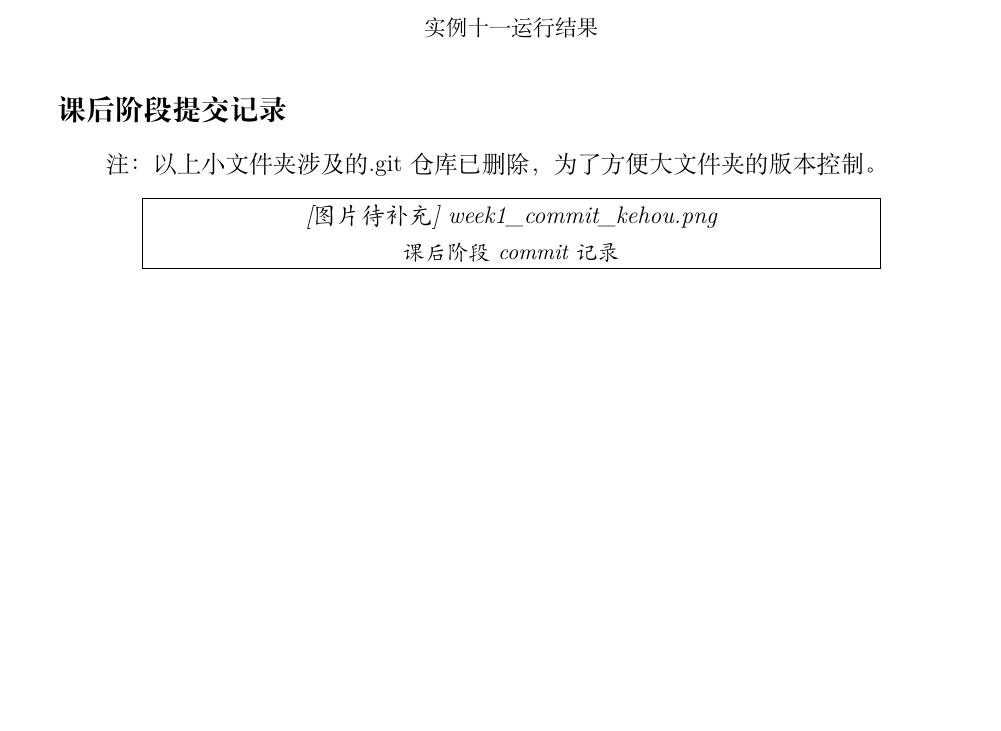
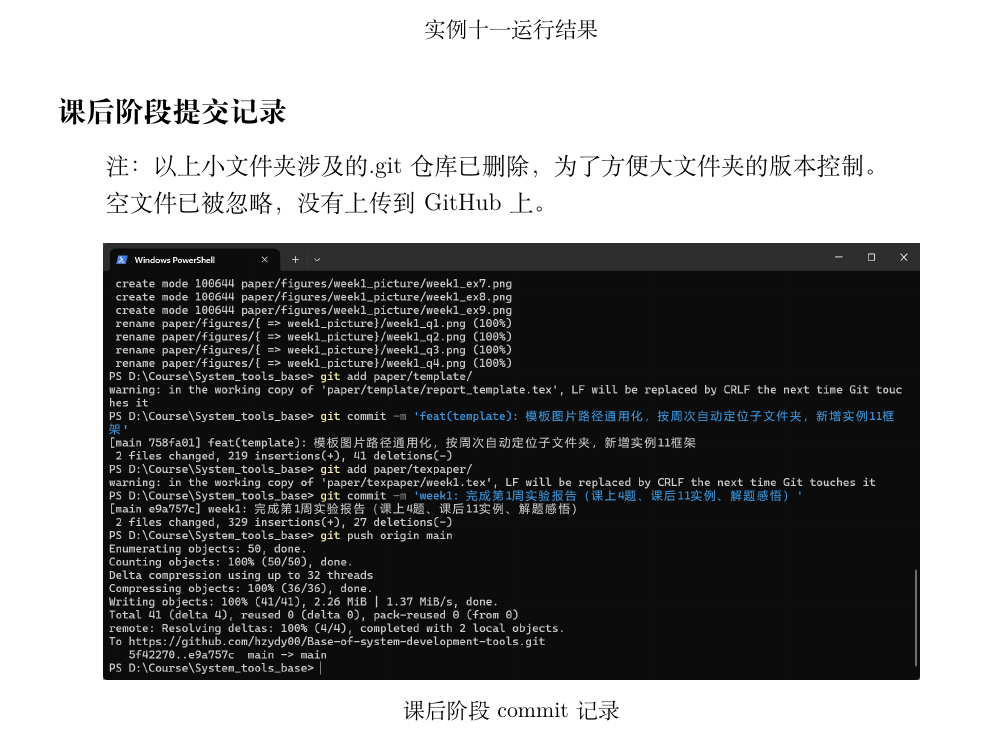
Before and after one commit to hzydy00/Base-of-system-development-tools, a LaTeX document (paper/texpaper/week1.tex): part of page 23 of 23 before the commit and part of page 23 of 24 after it, cut so that both start at the same text, the shorter picture padded with empty space. Compiled offline with XeLaTeX.

Commit message:
docs(week1): 补充课后阶段commit记录截图及说明

```diff
--- a/paper/texpaper/week1.tex
+++ b/paper/texpaper/week1.tex
@@ -730,6 +730,8 @@ chmod +x set_x_demo.sh
 \subsection*{课后阶段提交记录}
 % 课后练习的 commit 记录截图
 注：以上小文件夹涉及的.git仓库已删除，为了方便大文件夹的版本控制。
+
+空文件已被忽略，没有上传到GitHub上。
 \resultimgcap[0.9\textwidth]{week1_commit_kehou.png}{课后阶段 commit 记录}
 
 % ---------- 3. 解题感悟 ----------
```
Also changed, not shown: paper/figures/week1_picture/week1_commit_kehou.png (added), paper/texpaper/week1.pdf.
